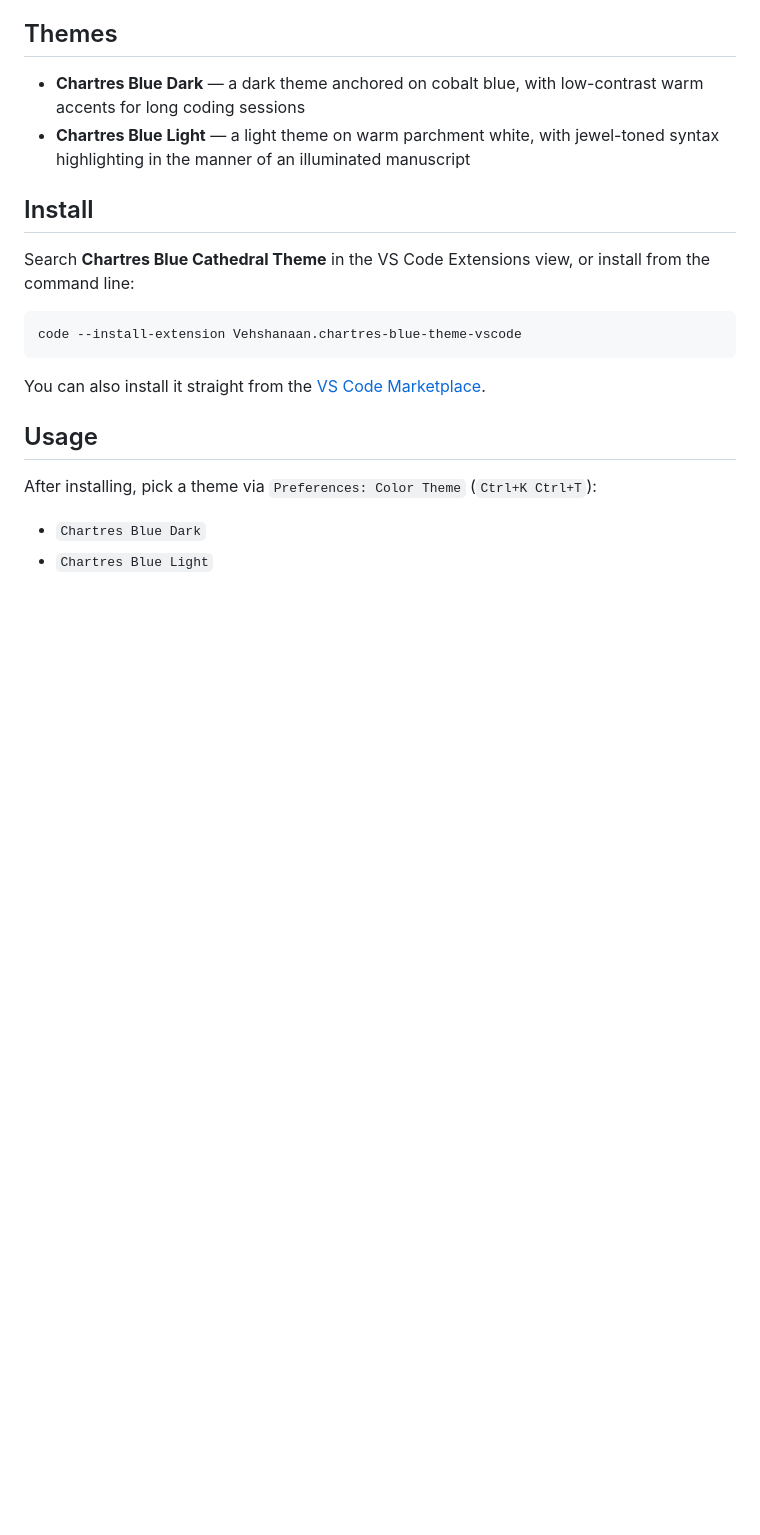
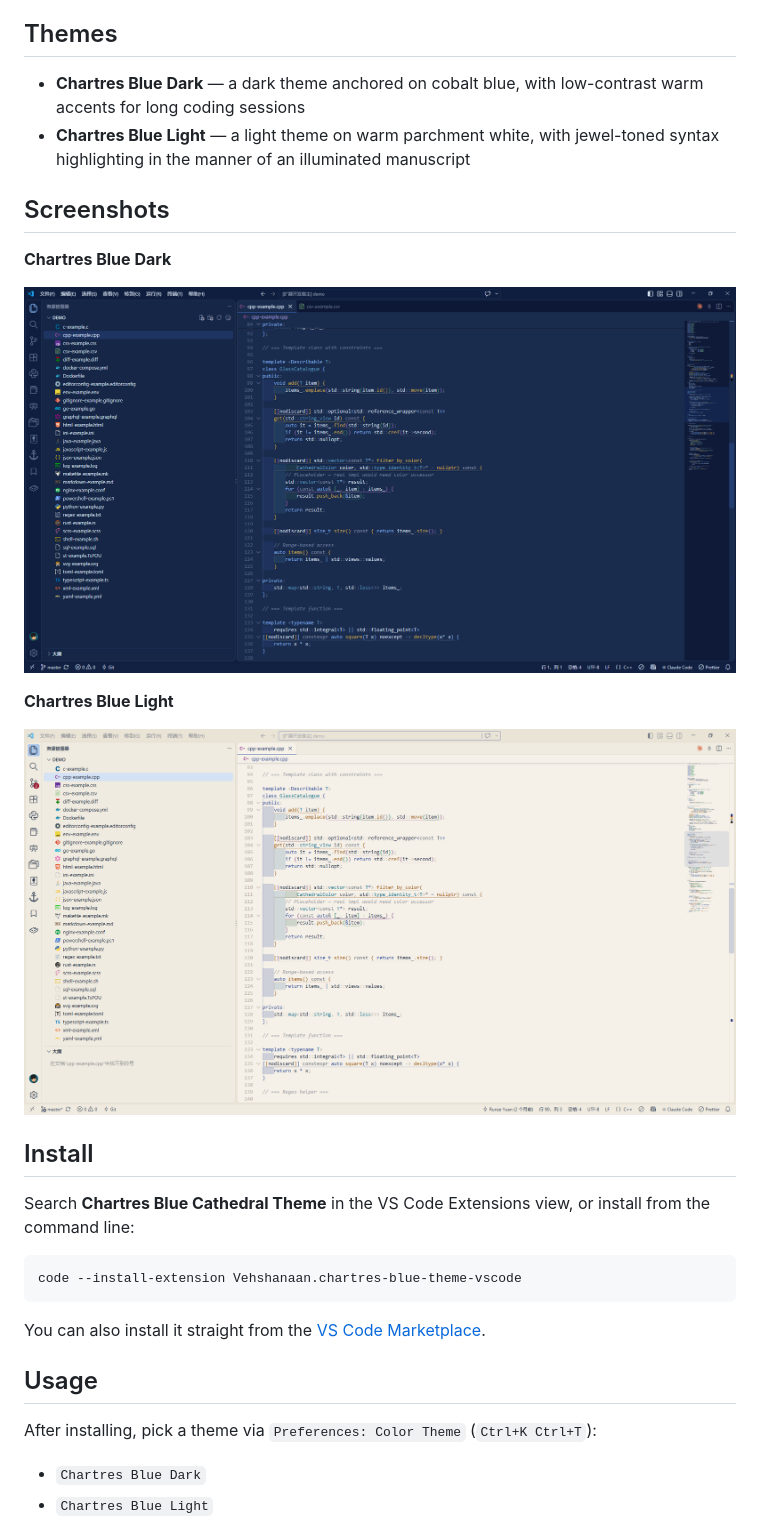
Before and after one commit to Vehshanaan/chartres-blue-theme, a Markdown page: README.md, the part around the change printed below. Rendered like a GitHub page; pictures changed too: image/README/chartres-blue-dark.png (added), image/README/chartres-blue-light.png (added); blank space fills up the shorter version.

```diff
--- a/README.md
+++ b/README.md
@@ -6,6 +6,16 @@ A VS Code color theme inspired by the stained glass of Chartres Cathedral — a
 
 - **Chartres Blue Dark** — a dark theme anchored on cobalt blue, with low-contrast warm accents for long coding sessions
 - **Chartres Blue Light** — a light theme on warm parchment white, with jewel-toned syntax highlighting in the manner of an illuminated manuscript
+
+## Screenshots
+
+**Chartres Blue Dark**
+
+![Chartres Blue Dark applied to the VS Code workbench](image/README/chartres-blue-dark.png)
+
+**Chartres Blue Light**
+
+![Chartres Blue Light applied to the VS Code workbench](image/README/chartres-blue-light.png)
 
 ## Install
 
```
Also changed, not shown: other parts of README.md (+10 -0 lines), 2 other files.
